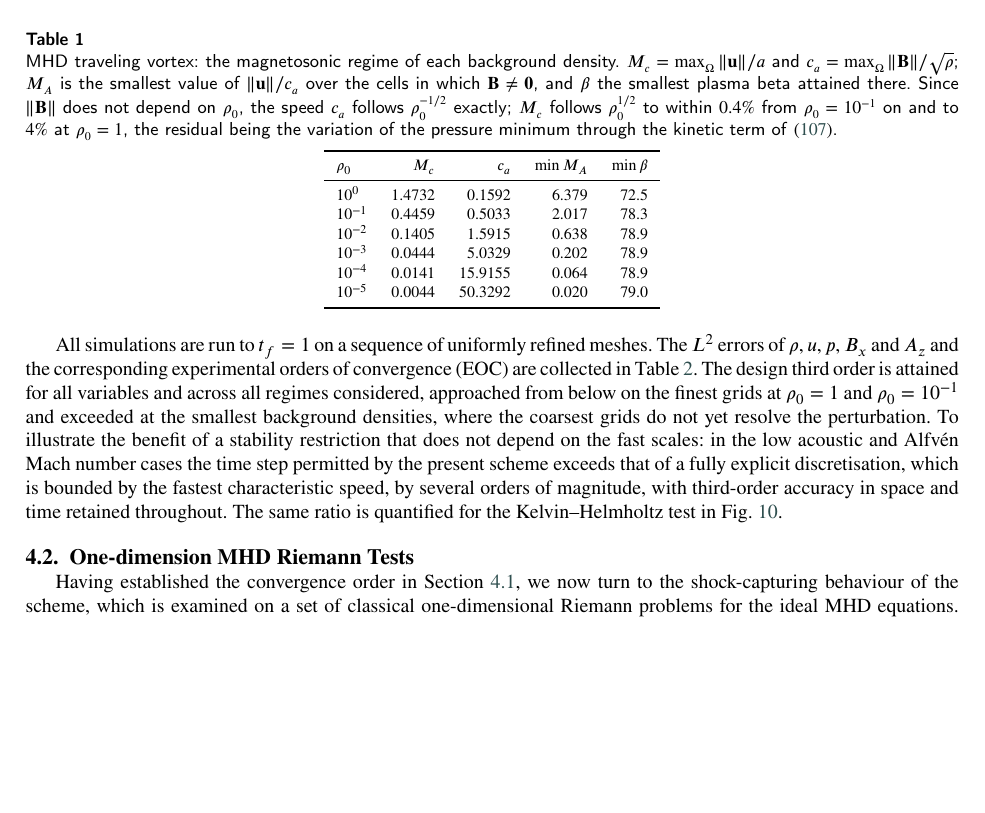
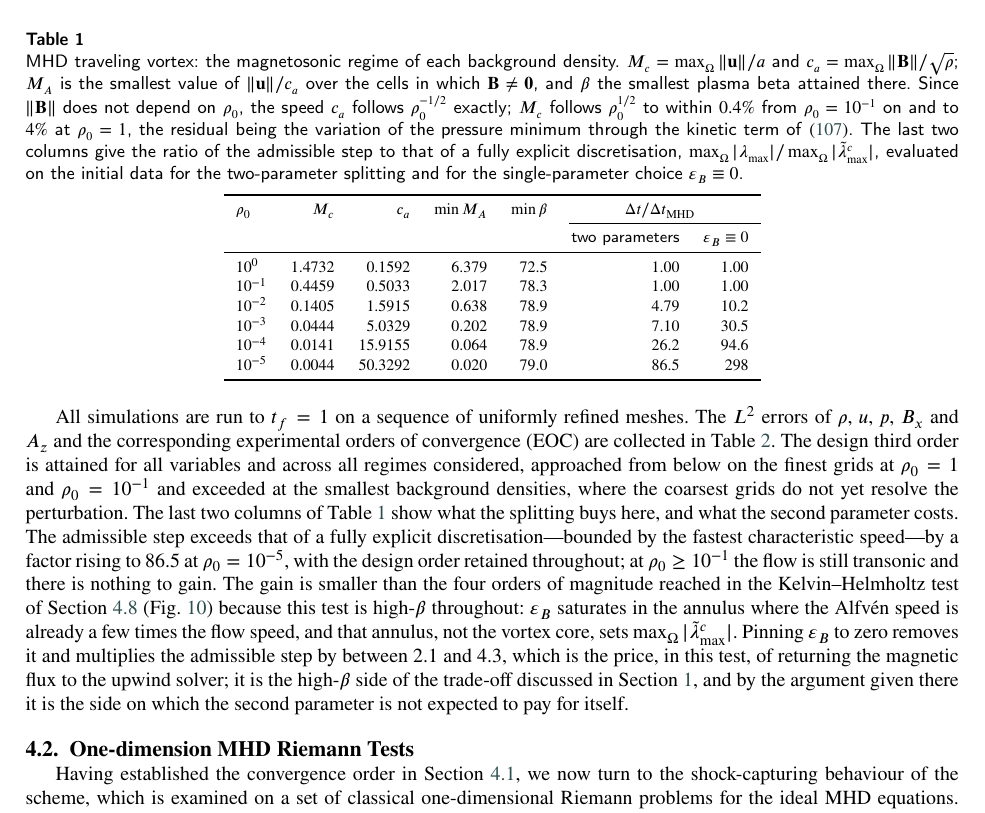
Before and after one commit to ZefengChen-Kairos/diffusionIMEX, a LaTeX paper (blastwave_debug/paper/paper.tex): part of page 24 of 42, cut so that both start at the same text, the shorter picture padded with empty space. Compiled offline with pdfLaTeX.

Commit message:
Quantify the two-sided trade-off in the vortex test
The audit's standing complaint that the trade-off is asserted and never
measured is now answered inside a test the paper already has. Computing
max|lambda_MHD| / max|lambda_split| on the vortex initial data per
background density gives 1.00, 1.00, 4.79, 7.10, 26.2, 86.5 for
rho_0 = 10^0 ... 10^-5, and 1.00, 1.00, 10.2, 30.5, 94.6, 298 with
eps_B pinned to zero. Both columns are now in the regime table.

Two consequences for the text. The claim that the step exceeds the
explicit one "by several orders of magnitude" in this test is replaced
by the computed 86.5, since the vortex is high-beta throughout and
eps_B saturates in an annulus that sets the split spectral radius. And
the second parameter is shown to cost a factor 2.1 to 4.3 here, which
is the high-beta side of the trade-off where, by the argument in the
introduction, it is not expected to pay for itself. The domain-maximum
ratio exceeds the pointwise bound of 3.63 because numerator and
denominator attain their maxima at different points (max|U| = 1.813
against max|u_x| = 1.399).

This also retires the MISSING FLOAT note that asked for a dt-ratio
figure for this test.

Co-Authored-By: Claude Opus 5 <noreply@anthropic.com>
Claude-Session: https://claude.ai/code/session_01ENeEv6pQoojiw5cNxch6z2

```diff
--- a/blastwave_debug/paper/paper.tex
+++ b/blastwave_debug/paper/paper.tex
@@ -2923,18 +2923,25 @@ $\|\Bb\|$ does not depend on $\rho_0$, the speed $c_a$ follows
 $\rho_0^{-1/2}$ exactly; $M_c$ follows $\rho_0^{1/2}$ to within $0.4\%$ from
 $\rho_0=10^{-1}$ on and to $4\%$ at $\rho_0=1$, the residual being the
 variation of the pressure minimum through the kinetic term
-of~\eqref{eq:vortex_dp}.}
+of~\eqref{eq:vortex_dp}. The last two columns give the ratio of the admissible
+step to that of a fully explicit discretisation,
+$\max_\Omega|\lambda_{\max}|/\max_\Omega|\tilde\lambda^{c}_{\max}|$, evaluated on
+the initial data for the two-parameter splitting and for the single-parameter
+choice $\epsB\equiv0$.}
 \label{tab:vortex_regimes}
-\begin{tabular}{lrrrr}
+\begin{tabular}{lrrrrrr}
 \toprule
-$\rho_0$ & $M_c$ & $c_a$ & $\min M_A$ & $\min\beta$ \\
+$\rho_0$ & $M_c$ & $c_a$ & $\min M_A$ & $\min\beta$ &
+\multicolumn{2}{c}{$\Delta t/\Delta t_{\mathrm{MHD}}$} \\
+\cmidrule(l){6-7}
+ & & & & & two parameters & $\epsB\equiv0$ \\
 \midrule
-$10^{0}$  & $1.4732$ & $0.1592$ & $6.379$ & $72.5$ \\
-$10^{-1}$ & $0.4459$ & $0.5033$ & $2.017$ & $78.3$ \\
-$10^{-2}$ & $0.1405$ & $1.5915$ & $0.638$ & $78.9$ \\
-$10^{-3}$ & $0.0444$ & $5.0329$ & $0.202$ & $78.9$ \\
-$10^{-4}$ & $0.0141$ & $15.9155$ & $0.064$ & $78.9$ \\
-$10^{-5}$ & $0.0044$ & $50.3292$ & $0.020$ & $79.0$ \\
+$10^{0}$  & $1.4732$ & $0.1592$ & $6.379$ & $72.5$ & $1.00$  & $1.00$ \\
+$10^{-1}$ & $0.4459$ & $0.5033$ & $2.017$ & $78.3$ & $1.00$  & $1.00$ \\
+$10^{-2}$ & $0.1405$ & $1.5915$ & $0.638$ & $78.9$ & $4.79$  & $10.2$ \\
+$10^{-3}$ & $0.0444$ & $5.0329$ & $0.202$ & $78.9$ & $7.10$  & $30.5$ \\
+$10^{-4}$ & $0.0141$ & $15.9155$ & $0.064$ & $78.9$ & $26.2$  & $94.6$ \\
+$10^{-5}$ & $0.0044$ & $50.3292$ & $0.020$ & $79.0$ & $86.5$  & $298$ \\
 \bottomrule
 \end{tabular}
 \end{table}
@@ -2946,15 +2953,22 @@ Table~\ref{tab:vortex_eoc_o3}. The design third order is attained for all
 variables and across all regimes considered, approached from below on the
 finest grids at $\rho_0=1$ and $\rho_0=10^{-1}$ and exceeded at the smallest
 background densities, where the coarsest grids do not yet resolve the
-perturbation. To illustrate the benefit of a
-stability restriction that does not depend on the fast scales: in the low
-acoustic and Alfv\'en Mach number cases the time step permitted by the present
-scheme exceeds that of a fully explicit discretisation, which is bounded by the
-fastest characteristic speed, by several orders of magnitude, with third-order
-accuracy in space and time retained throughout. The same ratio is quantified
-for the Kelvin--Helmholtz test in Fig.~\ref{fig:kh_dtratio}.
-% MISSING FLOAT: a figure of dt / dt_explicit for this test was referenced here
-% but is not in the source.  Re-insert it and restore the forward reference.
+perturbation. The last two columns of Table~\ref{tab:vortex_regimes} show what the splitting
+buys here, and what the second parameter costs. The admissible step exceeds
+that of a fully explicit discretisation---bounded by the fastest characteristic
+speed---by a factor rising to $86.5$ at $\rho_0=10^{-5}$, with the design order
+retained throughout; at $\rho_0\ge10^{-1}$ the flow is still transonic and
+there is nothing to gain. The gain is smaller than the four orders of magnitude
+reached in the Kelvin--Helmholtz test of Section~\ref{sec:KH}
+(Fig.~\ref{fig:kh_dtratio}) because this test is high-$\beta$ throughout:
+$\epsB$ saturates in the annulus where the Alfv\'en speed is already a few
+times the flow speed, and that annulus, not the vortex core, sets
+$\max_\Omega|\tilde\lambda^{c}_{\max}|$. Pinning $\epsB$ to zero removes it and
+multiplies the admissible step by between $2.1$ and $4.3$, which is the price,
+in this test, of returning the magnetic flux to the upwind solver; it is the
+high-$\beta$ side of the trade-off discussed in Section~\ref{sec:intro}, and by
+the argument given there it is the side on which the second parameter is not
+expected to pay for itself.
 
 
 \begin{table}[pos=htbp]
```
